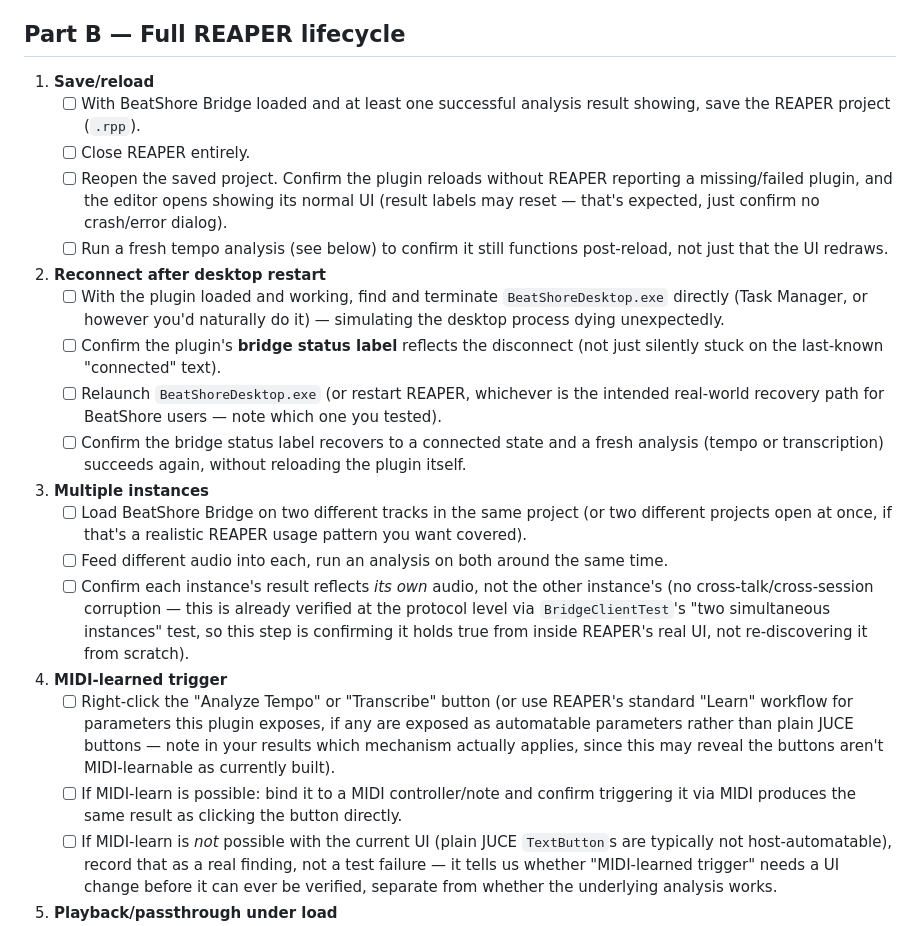
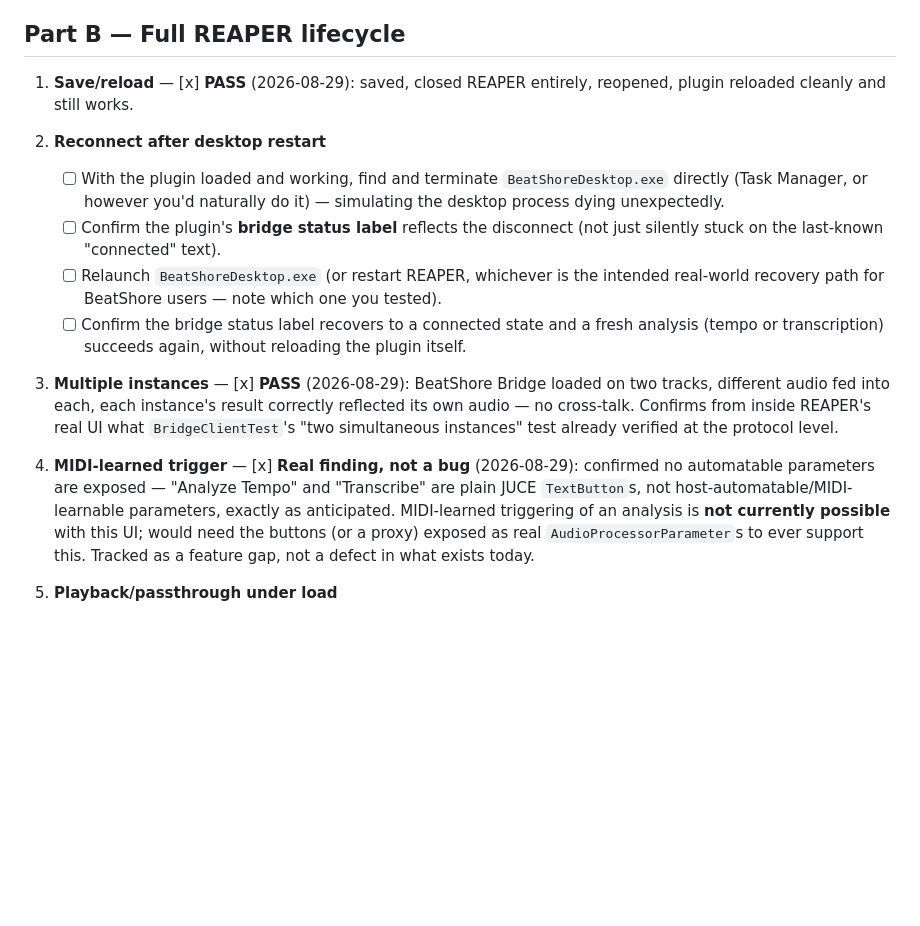
Before and after one commit to krishavi85/BeatShore-VST3-Plugin, a Markdown page: native/BeatShoreBridge/REAPER_TEST_CHECKLIST.md, the part around the change. GitHub-like rendering; blank space fills up the shorter version.

Commit message:
Record Part B items 1, 3, 4: save/reload, multi-instance, MIDI-learn
1. Save/reload: PASS -- saved, closed REAPER entirely, reopened, plugin
   reloaded cleanly and still works.
3. Multiple instances: PASS -- two tracks, different audio each, no
   cross-talk between results. Confirms from inside REAPER's real UI
   what BridgeClientTest already verified at the protocol level.
4. MIDI-learned trigger: confirmed real finding, not a bug -- no
   automatable parameters exposed (plain JUCE TextButtons), so
   MIDI-learn isn't currently possible. Tracked as a feature gap.

Item 2 (reconnect after desktop restart) still pending clarification --
awaiting confirmation of what the bridge status label actually showed
during the kill/relaunch cycle.

```diff
--- a/native/BeatShoreBridge/REAPER_TEST_CHECKLIST.md
+++ b/native/BeatShoreBridge/REAPER_TEST_CHECKLIST.md
@@ -73,16 +73,8 @@ live" question is answered: yes.
 
 ## Part B — Full REAPER lifecycle
 
-1. **Save/reload**
-   - [ ] With BeatShore Bridge loaded and at least one successful
-     analysis result showing, save the REAPER project (`.rpp`).
-   - [ ] Close REAPER entirely.
-   - [ ] Reopen the saved project. Confirm the plugin reloads without
-     REAPER reporting a missing/failed plugin, and the editor opens
-     showing its normal UI (result labels may reset — that's expected,
-     just confirm no crash/error dialog).
-   - [ ] Run a fresh tempo analysis (see below) to confirm it still
-     functions post-reload, not just that the UI redraws.
+1. **Save/reload** — [x] **PASS** (2026-08-29): saved, closed REAPER
+   entirely, reopened, plugin reloaded cleanly and still works.
 
 2. **Reconnect after desktop restart**
    - [ ] With the plugin loaded and working, find and terminate
@@ -99,34 +91,20 @@ live" question is answered: yes.
      and a fresh analysis (tempo or transcription) succeeds again,
      without reloading the plugin itself.
 
-3. **Multiple instances**
-   - [ ] Load BeatShore Bridge on two different tracks in the same
-     project (or two different projects open at once, if that's a
-     realistic REAPER usage pattern you want covered).
-   - [ ] Feed different audio into each, run an analysis on both around
-     the same time.
-   - [ ] Confirm each instance's result reflects *its own* audio, not
-     the other instance's (no cross-talk/cross-session corruption —
-     this is already verified at the protocol level via
-     `BridgeClientTest`'s "two simultaneous instances" test, so this
-     step is confirming it holds true from inside REAPER's real UI,
-     not re-discovering it from scratch).
+3. **Multiple instances** — [x] **PASS** (2026-08-29): BeatShore Bridge
+   loaded on two tracks, different audio fed into each, each instance's
+   result correctly reflected its own audio — no cross-talk. Confirms
+   from inside REAPER's real UI what `BridgeClientTest`'s "two
+   simultaneous instances" test already verified at the protocol level.
 
-4. **MIDI-learned trigger**
-   - [ ] Right-click the "Analyze Tempo" or "Transcribe" button (or use
-     REAPER's standard "Learn" workflow for parameters this plugin
-     exposes, if any are exposed as automatable parameters rather than
-     plain JUCE buttons — note in your results which mechanism actually
-     applies, since this may reveal the buttons aren't MIDI-learnable
-     as currently built).
-   - [ ] If MIDI-learn is possible: bind it to a MIDI controller/note
-     and confirm triggering it via MIDI produces the same result as
-     clicking the button directly.
-   - [ ] If MIDI-learn is *not* possible with the current UI (plain
-     JUCE `TextButton`s are typically not host-automatable), record
-     that as a real finding, not a test failure — it tells us whether
-     "MIDI-learned trigger" needs a UI change before it can ever be
-     verified, separate from whether the underlying analysis works.
+4. **MIDI-learned trigger** — [x] **Real finding, not a bug**
+   (2026-08-29): confirmed no automatable parameters are exposed —
+   "Analyze Tempo" and "Transcribe" are plain JUCE `TextButton`s, not
+   host-automatable/MIDI-learnable parameters, exactly as anticipated.
+   MIDI-learned triggering of an analysis is **not currently possible**
+   with this UI; would need the buttons (or a proxy) exposed as real
+   `AudioProcessorParameter`s to ever support this. Tracked as a
+   feature gap, not a defect in what exists today.
 
 5. **Playback/passthrough under load**
    - [ ] Start playback of a project with other tracks/plugins running
```
